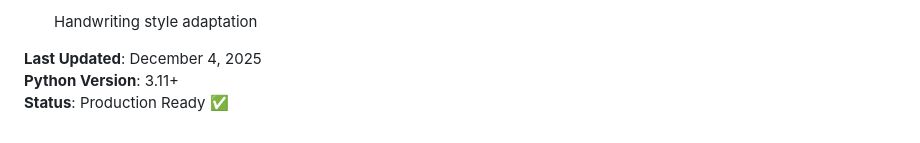
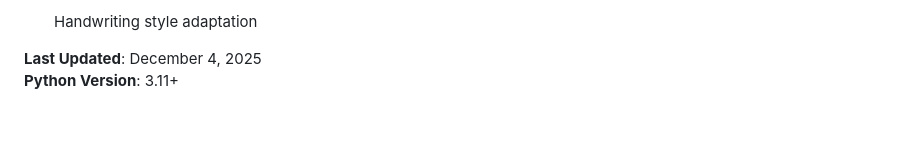
Before and after one commit to JoshiKushal329/Autonomous-Robotic-Evaluation-System, a Markdown page: README.md, the part around the change. Rendered like a GitHub page.

```diff
--- a/README.md
+++ b/README.md
@@ -318,4 +318,3 @@ Output: `"photosynthesis converts light energy chemical energy"`
 
 **Last Updated**: December 4, 2025
 **Python Version**: 3.11+
-**Status**: Production Ready ✅
```
